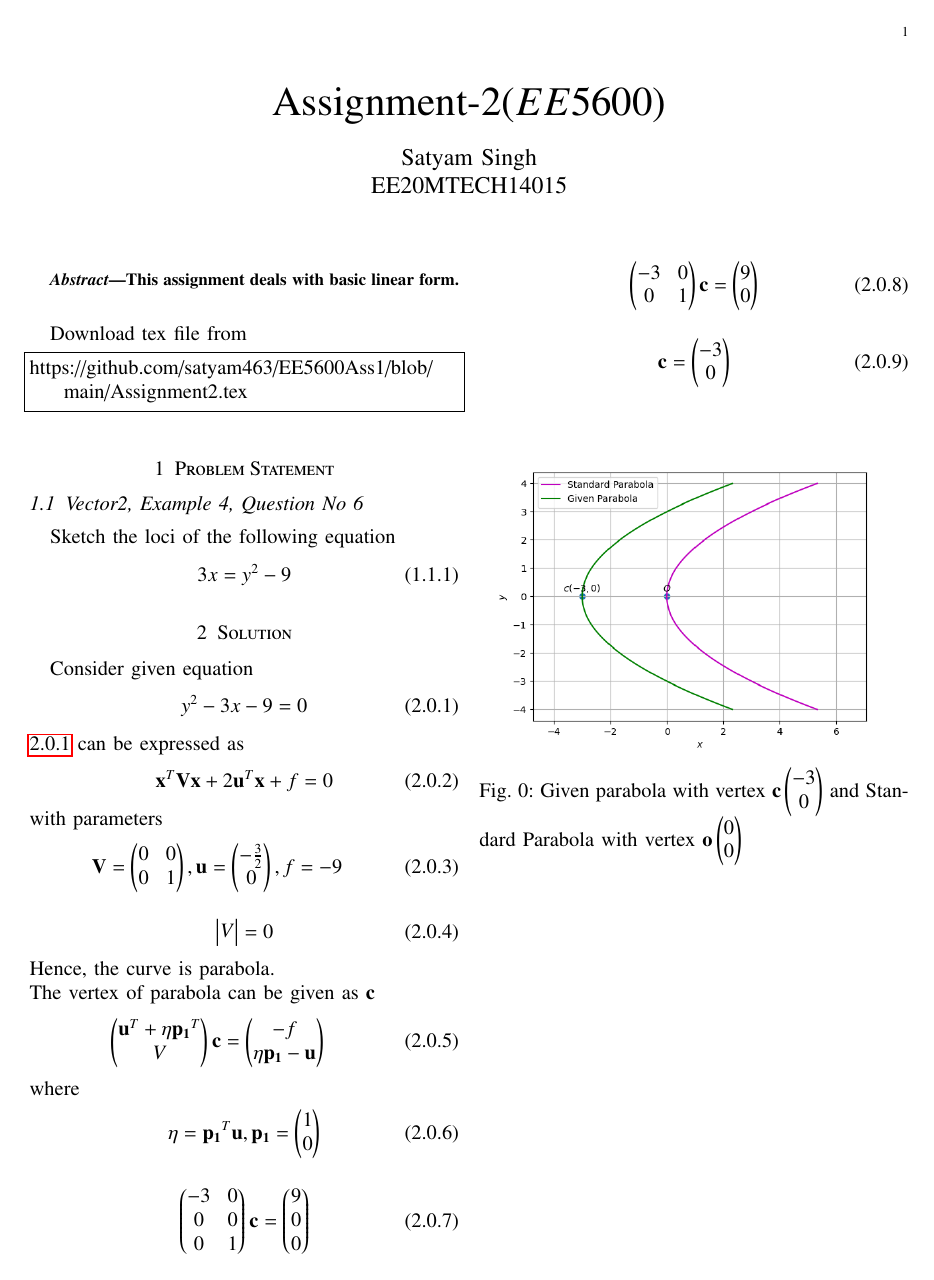
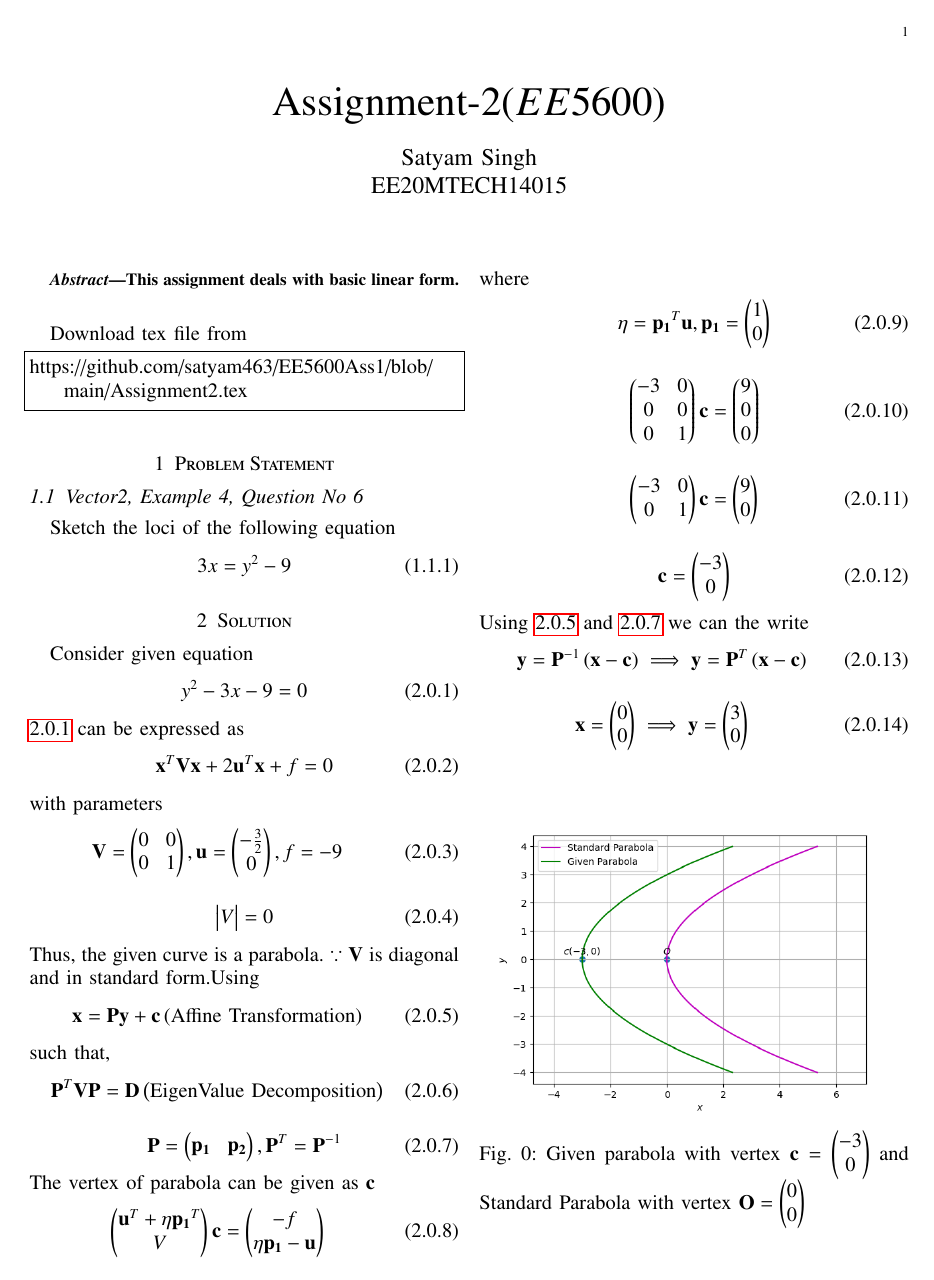
Before and after one commit to satyam463/EE5600_Assignment2, a LaTeX problem sheet (Assignment2.tex): the whole page. Compiled offline with pdfLaTeX.

Commit message:
Update Assignment2.tex

```diff
--- a/Assignment2.tex
+++ b/Assignment2.tex
@@ -181,7 +181,17 @@ with parameters
 \begin{align}
 \mydet{V}=0
 \end{align}
-Hence, the curve is parabola.\\
+Thus, the given curve is a parabola.  $\because \vec{V}$ is diagonal and in standard form.Using
+\begin{align}
+\vec{x}=\vec{P}\vec{y}+\vec{c}   \brak{\text{Affine Transformation}}\label{af}
+\end{align}
+such that,
+\begin{align}
+\vec{P}^{T}\vec{V}\vec{P}=\vec{D}  \brak{\text{EigenValue Decomposition}}
+\end{align}
+\begin{align}
+\vec{P}=\myvec{\vec{p_1} & \vec{p_2}} , \vec{P}^{T}=\vec{P}^{-1}\label{in}
+\end{align}
 The vertex of parabola can be given as $\vec{c}$
 \begin{align}
     \myvec{\vec{u}^{T}+\eta \vec{p_1}^{T}\\V}\vec{c}=\myvec{-f\\\eta \vec{p_1}-\vec{u}}
@@ -199,9 +209,16 @@ where
 \begin{align}
 \vec{c}=\myvec{-3\\0}
 \end{align}
+Using \refeq{af} and \refeq{in} we can the write
+\begin{align}
+\vec{y}=\vec{P}^{-1}\brak{\vec{x}-\vec{c}}\implies\vec{y}=\vec{P}^{T}\brak{\vec{x}-\vec{c}}
+\end{align}
+\begin{align}
+\vec{x}=\myvec{0\\0}\implies\vec{y}=\myvec{3\\0}
+\end{align}
 \begin{figure}[ht!]
        \centering
         \includegraphics[width =\linewidth]{Parabola1.png}
-        \caption{Given parabola with vertex $\vec{c}\myvec{-3\\0}$ and Standard Parabola with vertex $\vec{o}\myvec{0\\0}$}\label{t1}
+        \caption{Given parabola with vertex $\vec{c}=\myvec{-3\\0}$ and Standard Parabola with vertex $\vec{O}=\myvec{0\\0}$}\label{t1}
 \end{figure}
 \end{document}
```
